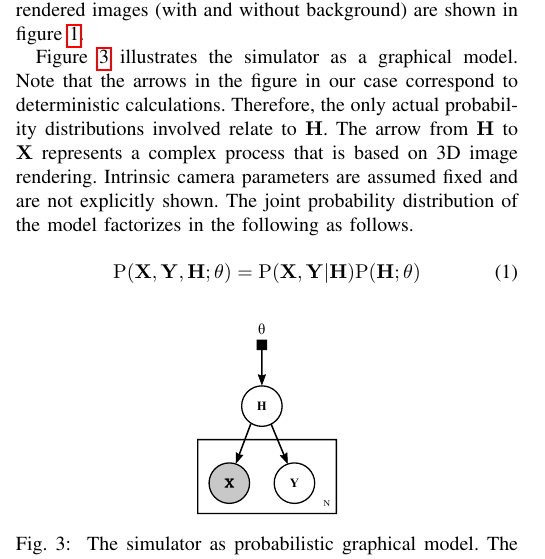
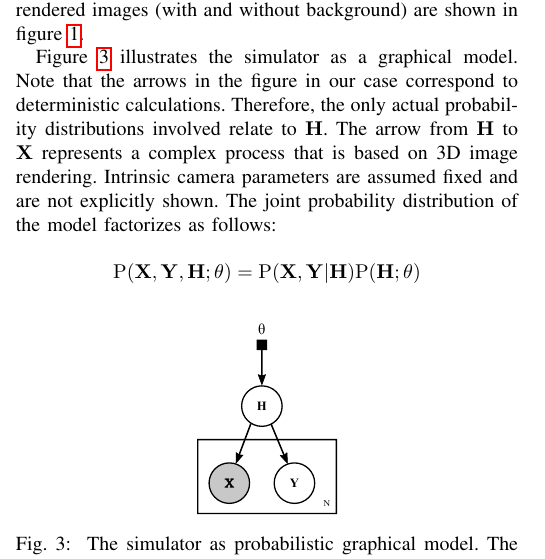
Before and after one commit to cheind/pytorch-blender, a LaTeX paper (indin2019/pytorch-blender.tex): part of one column of page 2 of 6, cut so that both start at the same text. Compiled offline with pdfLaTeX.

Commit message:
Fixed ugly wording in probabilistic model

```diff
--- a/indin2019/pytorch-blender.tex
+++ b/indin2019/pytorch-blender.tex
@@ -112,11 +112,11 @@ In this paper we propose to train solely on non-photorealistic artificial genera
 
     When setting up a model, one is interested in controlling parameters that are relevant for the specific application. In our case we address robot joint locations. In order to obtain realistic background of synthesized images, we are not interested in creating a detailed model for this as well. We therefore make use of the ability of the rendering engine to provide masks for rendered objects. We use the masks of rendered robots to draw these over some random background images. From a set of real photos, we select one randomly in the rendering process and draw the robot over it. Examples of artificially rendered images (with and without background) are shown in figure~\ref{fig:ur10examples}.
 
-    Figure \ref{fig:probModel} illustrates the simulator as a graphical model. Note that the arrows in the figure in our case correspond to deterministic calculations. Therefore, the only actual probability distributions involved relate to $\mathbf{H}$. The arrow from $\mathbf{H}$ to $\mathbf{X}$ represents a complex process that is based on 3D image rendering. Intrinsic camera parameters are assumed fixed and are not explicitly shown. The joint probability distribution of the model factorizes in the following as follows.
+    Figure \ref{fig:probModel} illustrates the simulator as a graphical model. Note that the arrows in the figure in our case correspond to deterministic calculations. Therefore, the only actual probability distributions involved relate to $\mathbf{H}$. The arrow from $\mathbf{H}$ to $\mathbf{X}$ represents a complex process that is based on 3D image rendering. Intrinsic camera parameters are assumed fixed and are not explicitly shown. The joint probability distribution of the model factorizes as follows:
 
-    \begin{equation}
+    \begin{equation*}
     \mathrm{P}(\mathbf{X}, \mathbf{Y}, \mathbf{H}; \theta) = \mathrm{P}(\mathbf{X}, \mathbf{Y} | \mathbf{H}) \mathrm{P}(\mathbf{H}; \theta)
-    \end{equation}
+    \end{equation*}
 
     \begin{figure}[htbp]
         \centerline{\includegraphics[width=0.33\columnwidth]{figures/probModel/probModel.pdf}}
```
